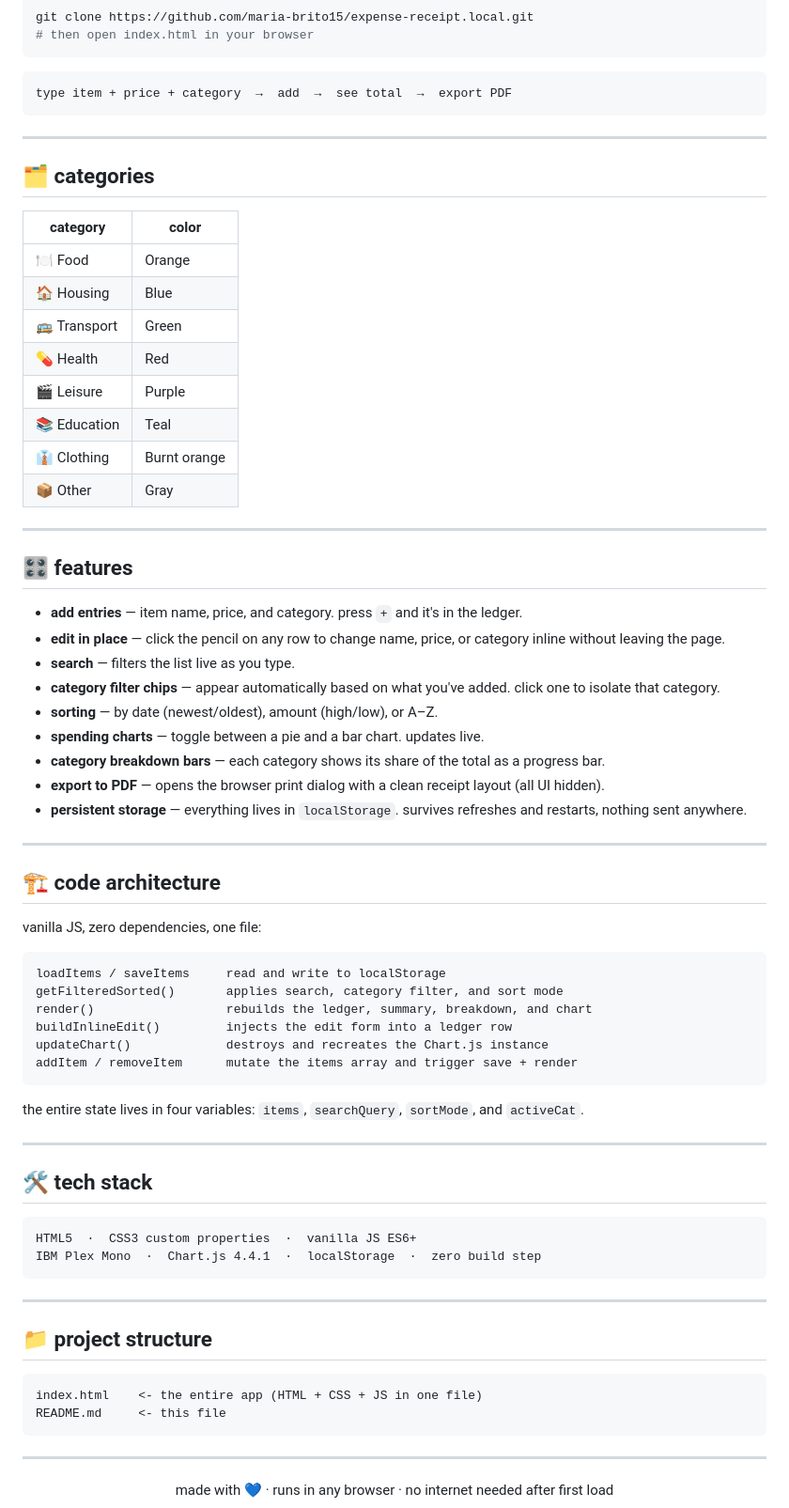
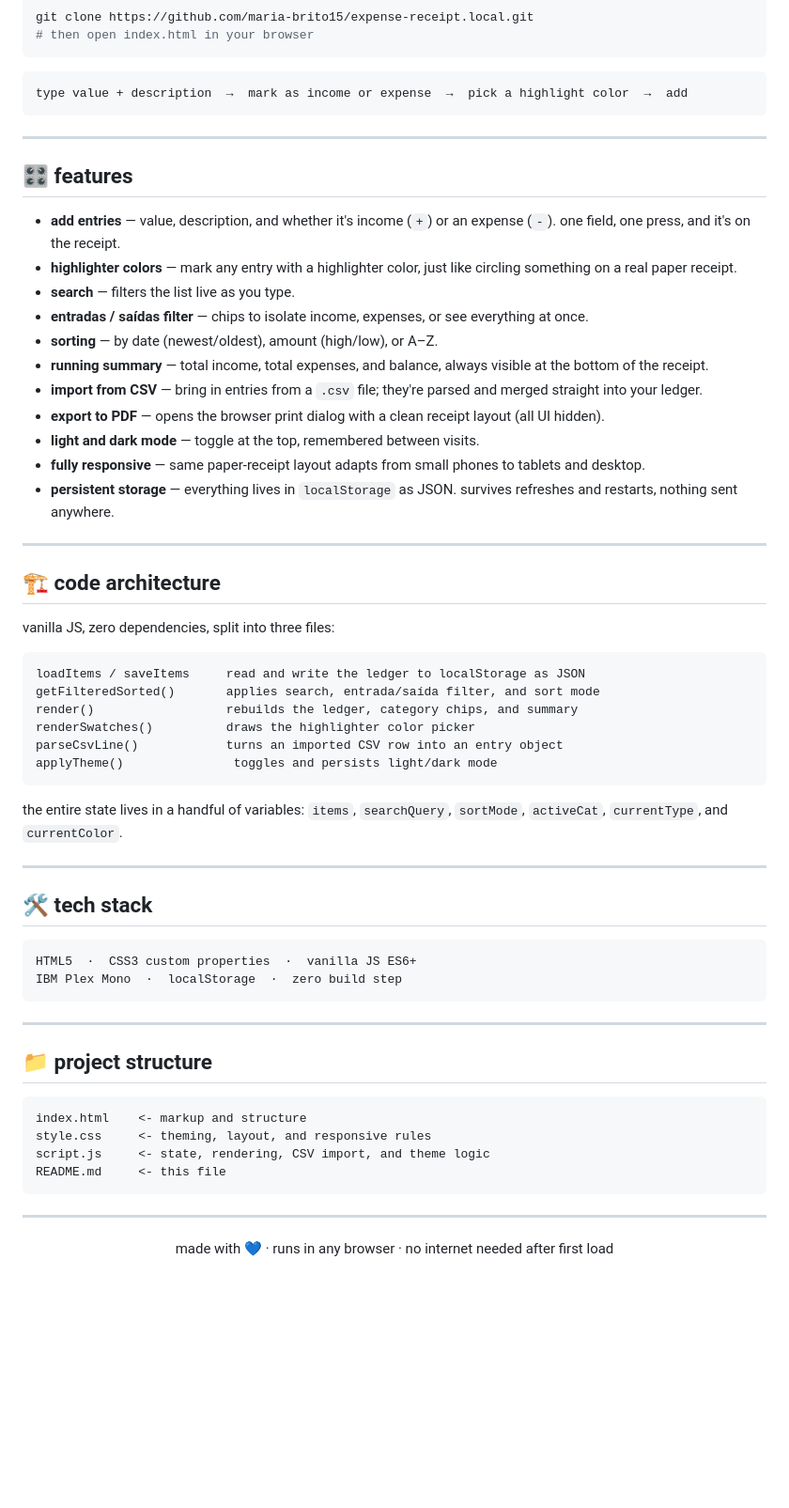
Before and after one commit to maria-brito15/expense-receipt.local, a Markdown page: README.md, the part around one of its changes. Shown at 94% size. Drawn GitHub-style; blank space fills up the shorter version.

Commit message:
Update README files for consistency in terminology and improve clarity

````diff
--- a/README.md
+++ b/README.md
@@ -39,54 +39,41 @@ git clone https://github.com/maria-brito15/expense-receipt.local.git
 ```
 
 ```
-type item + price + category  →  add  →  see total  →  export PDF
+type value + description  →  mark as income or expense  →  pick a highlight color  →  add
 ```
-
----
-
-## 🗂️ categories
-
-| category | color |
-|---|---|
-| 🍽 Food | Orange |
-| 🏠 Housing | Blue |
-| 🚌 Transport | Green |
-| 💊 Health | Red |
-| 🎬 Leisure | Purple |
-| 📚 Education | Teal |
-| 👔 Clothing | Burnt orange |
-| 📦 Other | Gray |
 
 ---
 
 ## 🎛️ features
 
-- **add entries** — item name, price, and category. press `+` and it's in the ledger.
-- **edit in place** — click the pencil on any row to change name, price, or category inline without leaving the page.
+- **add entries** — value, description, and whether it's income (`+`) or an expense (`-`). one field, one press, and it's on the receipt.
+- **highlighter colors** — mark any entry with a highlighter color, just like circling something on a real paper receipt.
 - **search** — filters the list live as you type.
-- **category filter chips** — appear automatically based on what you've added. click one to isolate that category.
+- **entradas / saídas filter** — chips to isolate income, expenses, or see everything at once.
 - **sorting** — by date (newest/oldest), amount (high/low), or A–Z.
-- **spending charts** — toggle between a pie and a bar chart. updates live.
-- **category breakdown bars** — each category shows its share of the total as a progress bar.
+- **running summary** — total income, total expenses, and balance, always visible at the bottom of the receipt.
+- **import from CSV** — bring in entries from a `.csv` file; they're parsed and merged straight into your ledger.
 - **export to PDF** — opens the browser print dialog with a clean receipt layout (all UI hidden).
-- **persistent storage** — everything lives in `localStorage`. survives refreshes and restarts, nothing sent anywhere.
+- **light and dark mode** — toggle at the top, remembered between visits.
+- **fully responsive** — same paper-receipt layout adapts from small phones to tablets and desktop.
+- **persistent storage** — everything lives in `localStorage` as JSON. survives refreshes and restarts, nothing sent anywhere.
 
 ---
 
 ## 🏗️ code architecture
 
-vanilla JS, zero dependencies, one file:
+vanilla JS, zero dependencies, split into three files:
 
 ```
-loadItems / saveItems     read and write to localStorage
-getFilteredSorted()       applies search, category filter, and sort mode
-render()                  rebuilds the ledger, summary, breakdown, and chart
-buildInlineEdit()         injects the edit form into a ledger row
-updateChart()             destroys and recreates the Chart.js instance
-addItem / removeItem      mutate the items array and trigger save + render
+loadItems / saveItems     read and write the ledger to localStorage as JSON
+getFilteredSorted()       applies search, entrada/saída filter, and sort mode
+render()                  rebuilds the ledger, category chips, and summary
+renderSwatches()          draws the highlighter color picker
+parseCsvLine()            turns an imported CSV row into an entry object
+applyTheme()               toggles and persists light/dark mode
 ```
 
-the entire state lives in four variables: `items`, `searchQuery`, `sortMode`, and `activeCat`.
+the entire state lives in a handful of variables: `items`, `searchQuery`, `sortMode`, `activeCat`, `currentType`, and `currentColor`.
 
 ---
 
@@ -94,7 +81,7 @@ the entire state lives in four variables: `items`, `searchQuery`, `sortMode`, an
 
 ```
 HTML5  ·  CSS3 custom properties  ·  vanilla JS ES6+
-IBM Plex Mono  ·  Chart.js 4.4.1  ·  localStorage  ·  zero build step
+IBM Plex Mono  ·  localStorage  ·  zero build step
 ```
 
 ---
@@ -102,7 +89,9 @@ IBM Plex Mono  ·  Chart.js 4.4.1  ·  localStorage  ·  zero build step
 ## 📁 project structure
 
 ```
-index.html    <- the entire app (HTML + CSS + JS in one file)
+index.html    <- markup and structure
+style.css     <- theming, layout, and responsive rules
+script.js     <- state, rendering, CSV import, and theme logic
 README.md     <- this file
 ```
 
````
Also changed, not shown: other parts of README.md (+6 -6 lines), README.pt-BR.md (+36 -47 lines).
